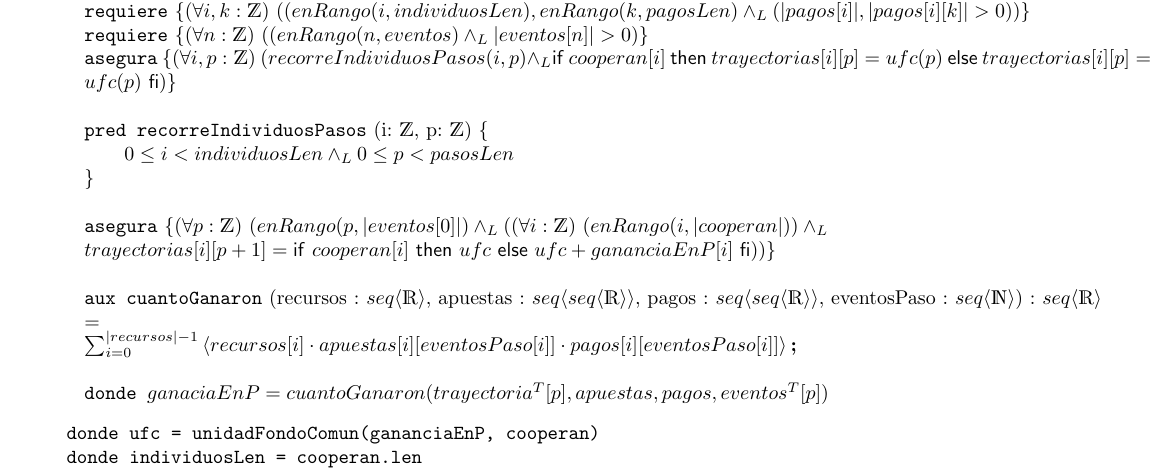
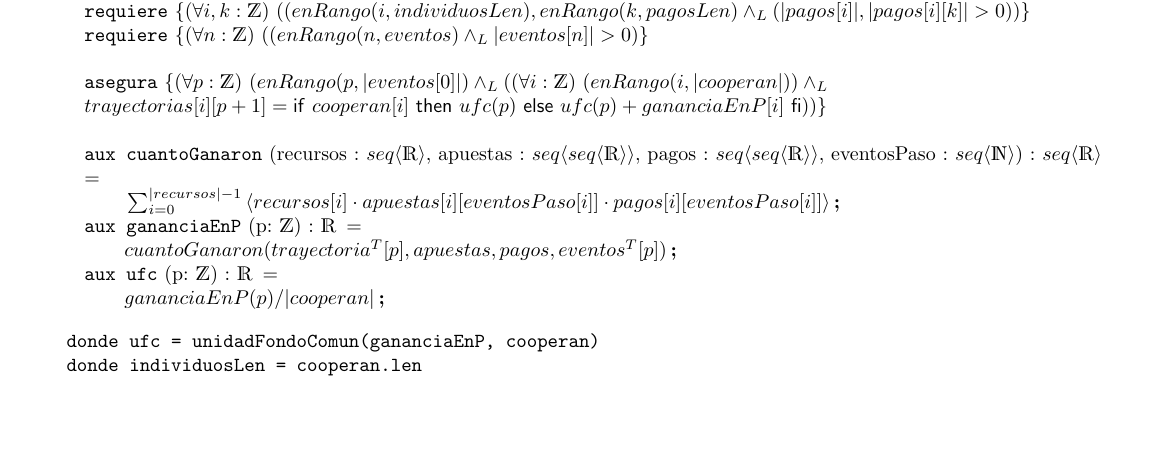
Before and after one commit to cairenahuel/Algo2, a LaTeX document (ejercicio2.tex): part of the page, cut so that both start at the same text, the shorter picture padded with empty space. Compiled offline with pdfLaTeX.

Commit message:
calculamos UFC por paso en el 2

```diff
--- a/ejercicio2.tex
+++ b/ejercicio2.tex
@@ -14,29 +14,34 @@
 %tiene que haber almenos una unidad de evento para cada persona
 %y creo que tambien deberiamos requerir que todos tengan la misma cantidad de eventos pero no se expresarlo
 %EDIT: segun la resolucion que estoy intentando hacer abajo si, tienen que
+
 \requiere{\paraTodo[unalinea]{n}{\ent}{(enRango(n, eventos) \yLuego |eventos[n]|>0}}
-%\par{\textbackslash*i,p son índices de los individuos y los pasos, respectivamente*\textbackslash}\\
+
+\hfill \\
 \asegura{
-	\paraTodo[unalinea]{i,p}{\ent}{recorreIndividuosPasos(i,p) \yLuego \IfThenElse{cooperan[i]}{trayectorias[i][p]=ufc(p)}{trayectorias[i][p]=ufc(p)}}
+\paraTodo[unalinea]{p}{\ent}{enRango(p,|eventos[0]|)\yLuego(\paraTodo[unalinea]{i}{\ent}{enRango(i,|cooperan|)}\yLuego \\ trayectorias[i][p+1]=\IfThenElse{cooperan[i]}{ufc(p)}{ufc(p)+gananciaEnP[i]})}}
+
+\hfill\\
+\aux{cuantoGanaron}{recursos : \TLista{\float}, apuestas : \TLista{\TLista{\float}}, pagos : \TLista{\TLista{\float}}, eventosPaso :  \TLista{\nat}}{\TLista{\float}}{
+\\\hspace*{2em}\sum_{i=0}^{|recursos|-1}{\langle recursos[i]\cdot apuestas[i][eventosPaso[i]] \cdot  pagos[i][eventosPaso[i]] \rangle}
 }
-\hfill\\
-%\par{\textbackslash*i,p son índices de los individuos y los pasos, respectivamente*\textbackslash}\\
-\pred{recorreIndividuosPasos}{i: \ent, p: \ent}{0 \leq i < individuosLen \yLuego 0 \leq p < pasosLen}
-\hfill \\
-%\aux{uFondoComunPPaso}{\in p: \ent, \In recursos: \TLista{\float}, \In cooperan: \TLista{\bool}}{\float}{}
-\asegura{
-\paraTodo[unalinea]{p}{\ent}{enRango(p,|eventos[0]|)\yLuego(\paraTodo[unalinea]{i}{\ent}{enRango(i,|cooperan|)}\yLuego \\ trayectorias[i][p+1]=\IfThenElse{cooperan[i]}{ufc}{ufc+gananciaEnP[i]})}}
-\hfill\\
-\aux{cuantoGanaron}{recursos : \TLista{\float}, apuestas : \TLista{\TLista{\float}}, pagos : \TLista{\TLista{\float}}, eventosPaso :  \TLista{\nat}}{\TLista{\float}}{\\
-\sum_{i=0}^{|recursos|-1}{\langle recursos[i]\cdot apuestas[i][eventosPaso[i]] \cdot  pagos[i][eventosPaso[i]] \rangle}
+
+\aux{gananciaEnP}{p: \ent}{\float}{
+\\\hspace*{2em}cuantoGanaron(trayectoria^T[p], apuestas, pagos, eventos^T[p])
 }
+
+\aux{ufc}{p: \ent}{\float}{
+\\\hspace*{2em}gananciaEnP(p)/|cooperan|
+}
+
 %\par{\textbackslash*i es el índice del individuo, p es el paso en el que estamos*\textbackslash}\\
 %\aux{cuantoGano}{\In i: \ent, \In p: \ent}{\float}{trayectorias[i][p]*apuestas[i][eventos[i][p]]*pagos[i][eventos[i][p]]}
 %\par{\textbackslash*calcula cuanta plata se reparte del fondo común*\textbackslash}\\
 %\aux{unidadFondoComun}{\In recursos: \TLista{\float}, \In cooperan: \TLista{\bool}}{\float}{
 %\\\hspace*{2em}(\sum_{i=0}^{|recursos|-1} \IfThenElse{cooperan[i]}{recursos[i]}{0})/|recursos|
-\hfill\\
-\texttt{donde $ganaciaEnP=cuantoGanaron(trayectoria^T[p], apuestas, pagos, eventos^T[p])$}
+
+% \hfill\\
+% \texttt{donde $ganaciaEnP=cuantoGanaron(trayectoria^T[p], apuestas, pagos, eventos^T[p])$}
 \begin{verbatim}
     donde ufc = unidadFondoComun(gananciaEnP, cooperan)
     donde individuosLen = cooperan.len
```
